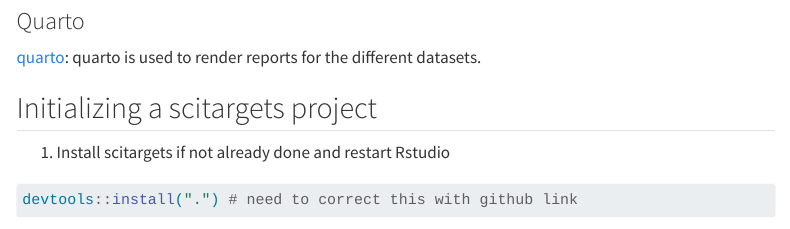
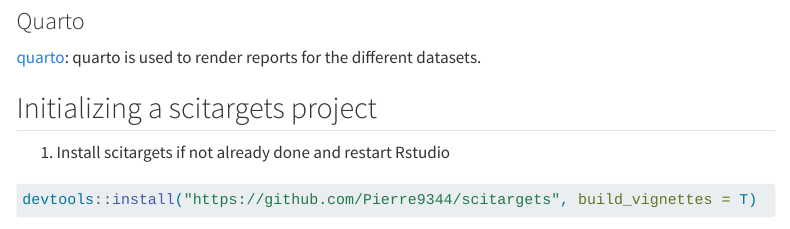
Before and after one commit to Pierre9344/scitargets, a Quarto document (vignettes/get-started.qmd): the page in a window 1100 px wide, from 2210 px down. Rendered offline with R 4.5, knitr and Pandoc in place of Quarto, with nearby package versions; menus at the side of the page are left out; long lines of code are wrapped.

Commit message:
Correct github link in readme an dget-started vignette

````diff
--- a/vignettes/get-started.qmd
+++ b/vignettes/get-started.qmd
@@ -111,7 +111,7 @@
 ```{r}
 #| include: true
 #| eval: false
-devtools::install(".") # need to correct this with github link
+devtools::install("https://github.com/Pierre9344/scitargets", build_vignettes = T)
 ```
 
 2.  Open your project option and indicate the python interpreter on which you installed the umap-learn and session_info packages. In RStudio: Tools -\> Project Options... -\> Python
````
Also changed, not shown: README.md.
